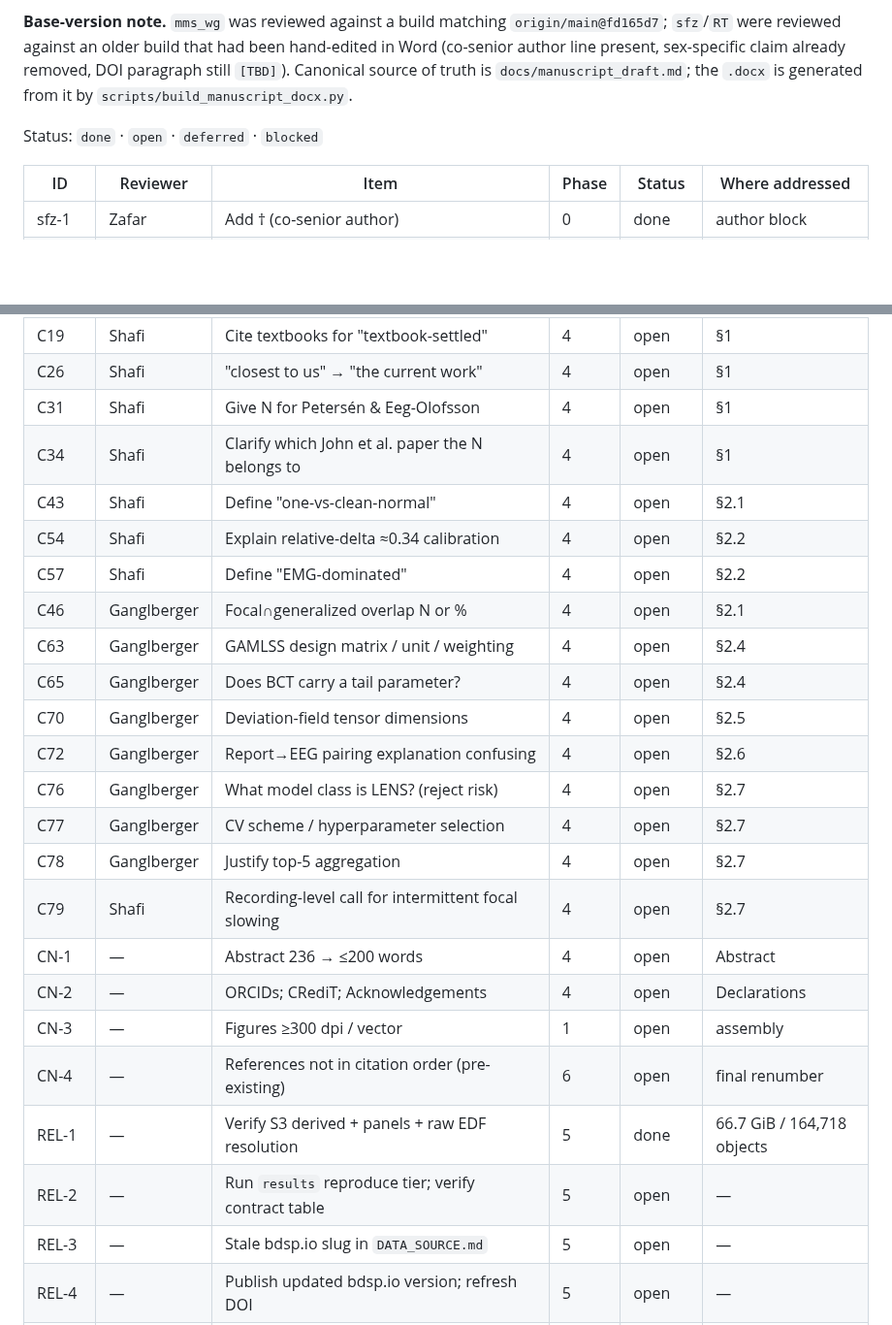
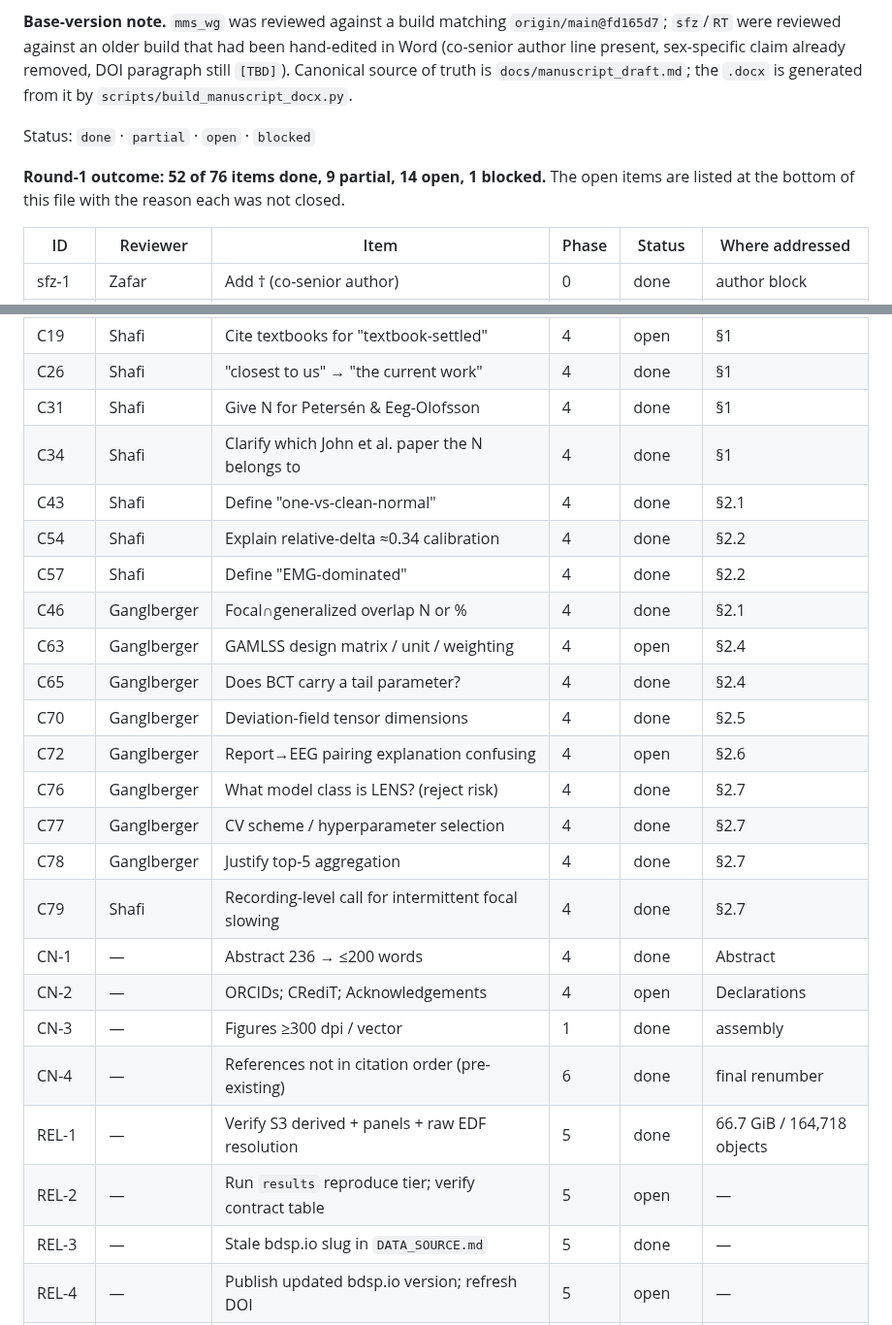
Before and after one commit to bdsp-core/morgoth-slowing-growth-curves, a Markdown page: docs/review/comment_tracker.md, 2 parts joined by grey strips. Shown at 97% size. GitHub-like rendering; blank space fills up the shorter version.

```diff
--- a/docs/review/comment_tracker.md
+++ b/docs/review/comment_tracker.md
@@ -10,7 +10,10 @@ reviewed against an older build that had been hand-edited in Word (co-senior aut
 claim already removed, DOI paragraph still `[TBD]`). Canonical source of truth is `docs/manuscript_draft.md`;
 the `.docx` is generated from it by `scripts/build_manuscript_docx.py`.
 
-Status: `done` · `open` · `deferred` · `blocked`
+Status: `done` · `partial` · `open` · `blocked`
+
+**Round-1 outcome: 52 of 76 items done, 9 partial, 14 open, 1 blocked.** The open items are listed at the
+bottom of this file with the reason each was not closed.
 
 | ID | Reviewer | Item | Phase | Status | Where addressed |
 |---|---|---|---|---|---|
@@ -67,24 +70,24 @@ Status: `done` · `open` · `deferred` · `blocked`
 | C19 | Shafi | Cite textbooks for "textbook-settled" | 4 | open | §1 |
-| C26 | Shafi | "closest to us" → "the current work" | 4 | open | §1 |
-| C31 | Shafi | Give N for Petersén & Eeg-Olofsson | 4 | open | §1 |
-| C34 | Shafi | Clarify which John et al. paper the N belongs to | 4 | open | §1 |
-| C43 | Shafi | Define "one-vs-clean-normal" | 4 | open | §2.1 |
-| C54 | Shafi | Explain relative-delta ≈0.34 calibration | 4 | open | §2.2 |
-| C57 | Shafi | Define "EMG-dominated" | 4 | open | §2.2 |
-| C46 | Ganglberger | Focal∩generalized overlap N or % | 4 | open | §2.1 |
+| C26 | Shafi | "closest to us" → "the current work" | 4 | done | §1 |
+| C31 | Shafi | Give N for Petersén & Eeg-Olofsson | 4 | done | §1 |
+| C34 | Shafi | Clarify which John et al. paper the N belongs to | 4 | done | §1 |
+| C43 | Shafi | Define "one-vs-clean-normal" | 4 | done | §2.1 |
+| C54 | Shafi | Explain relative-delta ≈0.34 calibration | 4 | done | §2.2 |
+| C57 | Shafi | Define "EMG-dominated" | 4 | done | §2.2 |
+| C46 | Ganglberger | Focal∩generalized overlap N or % | 4 | done | §2.1 |
 | C63 | Ganglberger | GAMLSS design matrix / unit / weighting | 4 | open | §2.4 |
-| C65 | Ganglberger | Does BCT carry a tail parameter? | 4 | open | §2.4 |
-| C70 | Ganglberger | Deviation-field tensor dimensions | 4 | open | §2.5 |
+| C65 | Ganglberger | Does BCT carry a tail parameter? | 4 | done | §2.4 |
+| C70 | Ganglberger | Deviation-field tensor dimensions | 4 | done | §2.5 |
 | C72 | Ganglberger | Report→EEG pairing explanation confusing | 4 | open | §2.6 |
-| C76 | Ganglberger | What model class is LENS? (reject risk) | 4 | open | §2.7 |
-| C77 | Ganglberger | CV scheme / hyperparameter selection | 4 | open | §2.7 |
-| C78 | Ganglberger | Justify top-5 aggregation | 4 | open | §2.7 |
-| C79 | Shafi | Recording-level call for intermittent focal slowing | 4 | open | §2.7 |
-| CN-1 | — | Abstract 236 → ≤200 words | 4 | open | Abstract |
+| C76 | Ganglberger | What model class is LENS? (reject risk) | 4 | done | §2.7 |
+| C77 | Ganglberger | CV scheme / hyperparameter selection | 4 | done | §2.7 |
+| C78 | Ganglberger | Justify top-5 aggregation | 4 | done | §2.7 |
+| C79 | Shafi | Recording-level call for intermittent focal slowing | 4 | done | §2.7 |
+| CN-1 | — | Abstract 236 → ≤200 words | 4 | done | Abstract |
 | CN-2 | — | ORCIDs; CRediT; Acknowledgements | 4 | open | Declarations |
-| CN-3 | — | Figures ≥300 dpi / vector | 1 | open | assembly |
-| CN-4 | — | References not in citation order (pre-existing) | 6 | open | final renumber |
+| CN-3 | — | Figures ≥300 dpi / vector | 1 | done | assembly |
+| CN-4 | — | References not in citation order (pre-existing) | 6 | done | final renumber |
 | REL-1 | — | Verify S3 derived + panels + raw EDF resolution | 5 | done | 66.7 GiB / 164,718 objects |
 | REL-2 | — | Run `results` reproduce tier; verify contract table | 5 | open | — |
-| REL-3 | — | Stale bdsp.io slug in `DATA_SOURCE.md` | 5 | open | — |
+| REL-3 | — | Stale bdsp.io slug in `DATA_SOURCE.md` | 5 | done | — |
 | REL-4 | — | Publish updated bdsp.io version; refresh DOI | 5 | open | — |
```
Also changed, not shown: other parts of docs/review/comment_tracker.md (+53 -33 lines), docs/manuscript_draft.md (+17 -5 lines).
